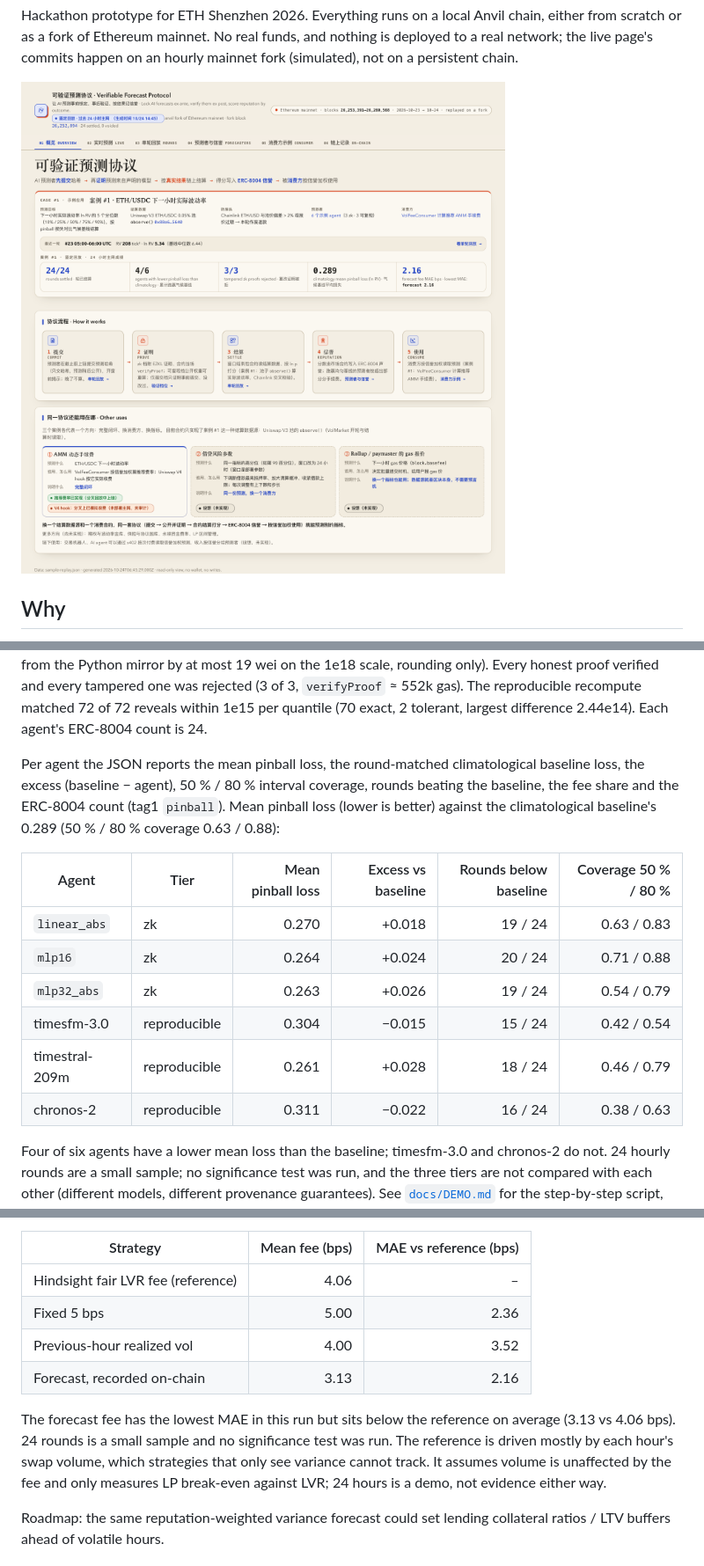
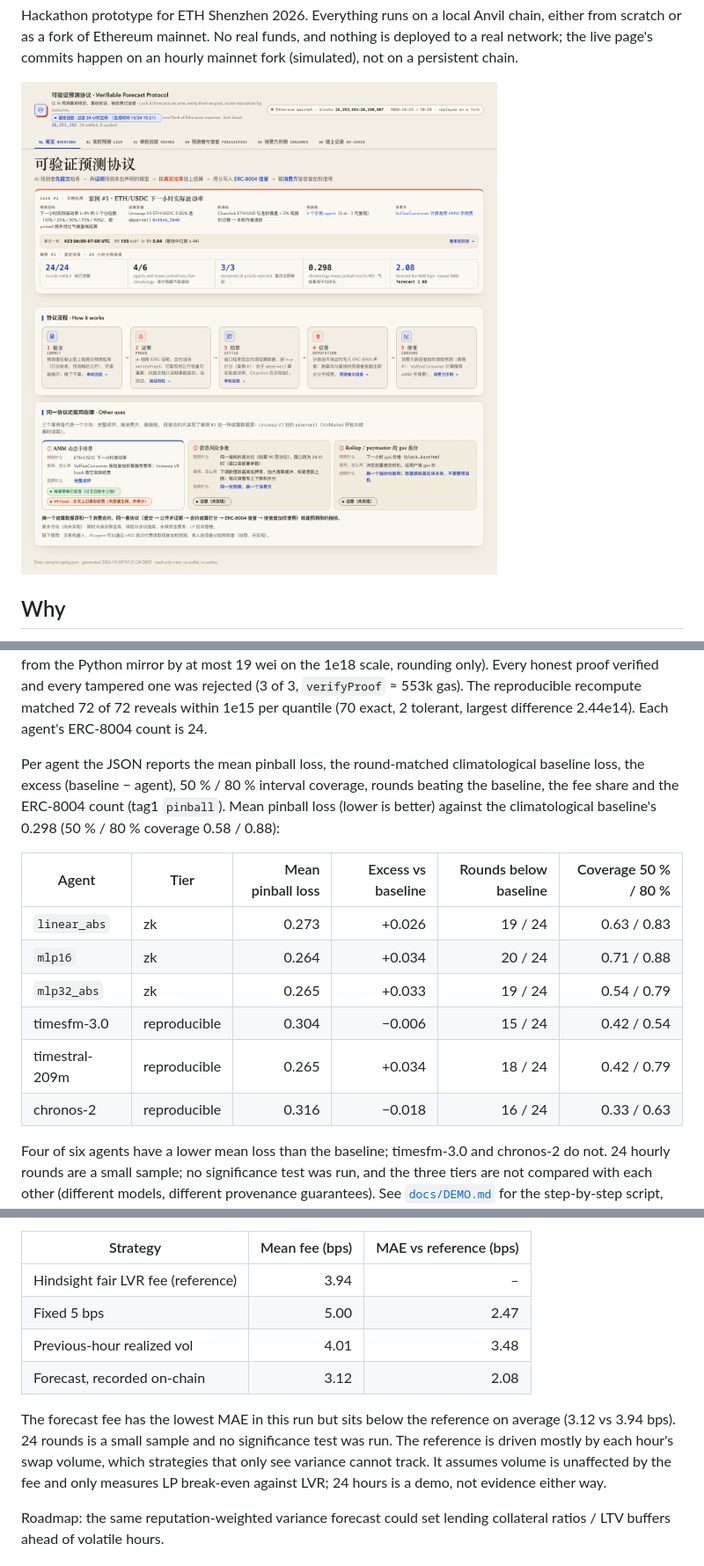
Before and after one commit to counterfactual5/verifiable-forecasts, a Markdown page: README.md, 3 parts joined by grey strips. Shown at 88% size. Rendered like a GitHub page; pictures changed too: docs/img/dashboard.png.

Commit message:
dashboard: re-freeze the 24-hour replay from the first run on the cumulative-excess fee rule (2026-10-23 07:00 – 10-24 07:00 UTC, 15:14 server run); 69 recomputes reused from the previous freeze where outputs are identical, round 23 recomputed (3/3 exact); README / DEMO numbers and screenshot follow; acceptance checks the fee split against the cumulative-excess mirror

```diff
--- a/README.md
+++ b/README.md
@@ -178,21 +178,21 @@ live run on the demo server, window 2026-10-23 06:00 – 10-24 06:00 UTC, fork b
 recompute in every round (the onchain ln RV differs from the Python mirror by at most 19 wei on the
 1e18 scale, rounding only). Every honest proof verified and every tampered one was rejected (3 of 3,
-`verifyProof` ≈ 552k gas). The reproducible recompute matched 72 of 72 reveals within 1e15 per
+`verifyProof` ≈ 553k gas). The reproducible recompute matched 72 of 72 reveals within 1e15 per
 quantile (70 exact, 2 tolerant, largest difference 2.44e14). Each agent's ERC-8004 count is 24.
 
 Per agent the JSON reports the mean pinball loss, the round-matched climatological baseline loss, the
 excess (baseline − agent), 50 % / 80 % interval coverage, rounds beating the baseline, the fee share
 and the ERC-8004 count (tag1 `pinball`). Mean pinball loss (lower is better) against the
-climatological baseline's 0.289 (50 % / 80 % coverage 0.63 / 0.88):
+climatological baseline's 0.298 (50 % / 80 % coverage 0.58 / 0.88):
 
 | Agent | Tier | Mean pinball loss | Excess vs baseline | Rounds below baseline | Coverage 50 % / 80 % |
 |---|---|---:|---:|---:|---:|
-| `linear_abs` | zk | 0.270 | +0.018 | 19 / 24 | 0.63 / 0.83 |
-| `mlp16` | zk | 0.264 | +0.024 | 20 / 24 | 0.71 / 0.88 |
-| `mlp32_abs` | zk | 0.263 | +0.026 | 19 / 24 | 0.54 / 0.79 |
-| timesfm-3.0 | reproducible | 0.304 | −0.015 | 15 / 24 | 0.42 / 0.54 |
-| timestral-209m | reproducible | 0.261 | +0.028 | 18 / 24 | 0.46 / 0.79 |
-| chronos-2 | reproducible | 0.311 | −0.022 | 16 / 24 | 0.38 / 0.63 |
+| `linear_abs` | zk | 0.273 | +0.026 | 19 / 24 | 0.63 / 0.83 |
+| `mlp16` | zk | 0.264 | +0.034 | 20 / 24 | 0.71 / 0.88 |
+| `mlp32_abs` | zk | 0.265 | +0.033 | 19 / 24 | 0.54 / 0.79 |
+| timesfm-3.0 | reproducible | 0.304 | −0.006 | 15 / 24 | 0.42 / 0.54 |
+| timestral-209m | reproducible | 0.265 | +0.034 | 18 / 24 | 0.42 / 0.79 |
+| chronos-2 | reproducible | 0.316 | −0.018 | 16 / 24 | 0.33 / 0.63 |
 
 Four of six agents have a lower mean loss than the baseline; timesfm-3.0 and chronos-2 do not.
 24 hourly rounds are a small sample; no
@@ -272,13 +272,13 @@ a strategy; closer is better) with three strategies
 
 | Strategy | Mean fee (bps) | MAE vs reference (bps) |
 |---|---:|---:|
-| Hindsight fair LVR fee (reference) | 4.06 | – |
-| Fixed 5 bps | 5.00 | 2.36 |
-| Previous-hour realized vol | 4.00 | 3.52 |
-| Forecast, recorded on-chain | 3.13 | 2.16 |
+| Hindsight fair LVR fee (reference) | 3.94 | – |
+| Fixed 5 bps | 5.00 | 2.47 |
+| Previous-hour realized vol | 4.01 | 3.48 |
+| Forecast, recorded on-chain | 3.12 | 2.08 |
 
-The forecast fee has the lowest MAE in this run but sits below the reference on average (3.13 vs
-4.06 bps). 24 rounds is a small sample and no significance test was run. The reference is driven mostly by each hour's swap volume, which strategies that only see
+The forecast fee has the lowest MAE in this run but sits below the reference on average (3.12 vs
+3.94 bps). 24 rounds is a small sample and no significance test was run. The reference is driven mostly by each hour's swap volume, which strategies that only see
 variance cannot track. It assumes volume is unaffected by the fee and only measures LP break-even
 against LVR; 24 hours is a demo, not evidence either way.
 
```
Also changed, not shown: other parts of README.md (+2 -2 lines), docs/DEMO.md (+6 -6 lines), 2 other files.
